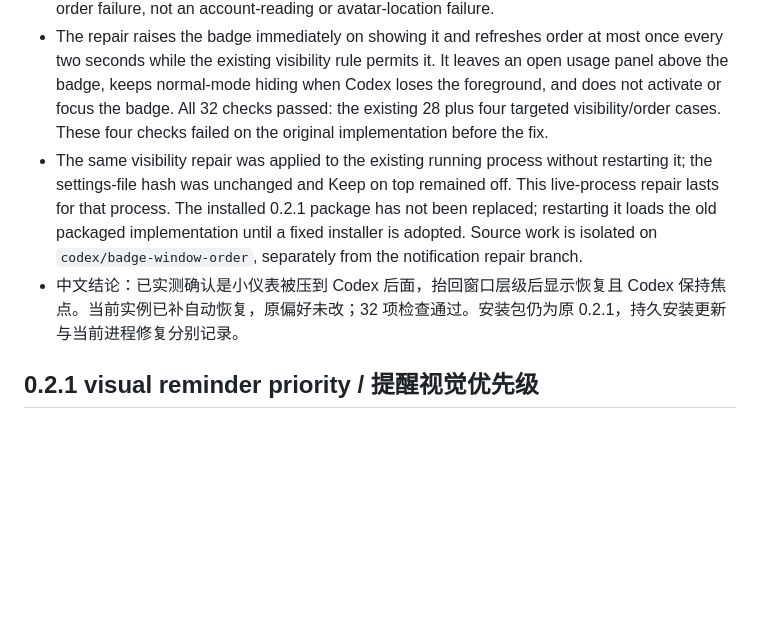
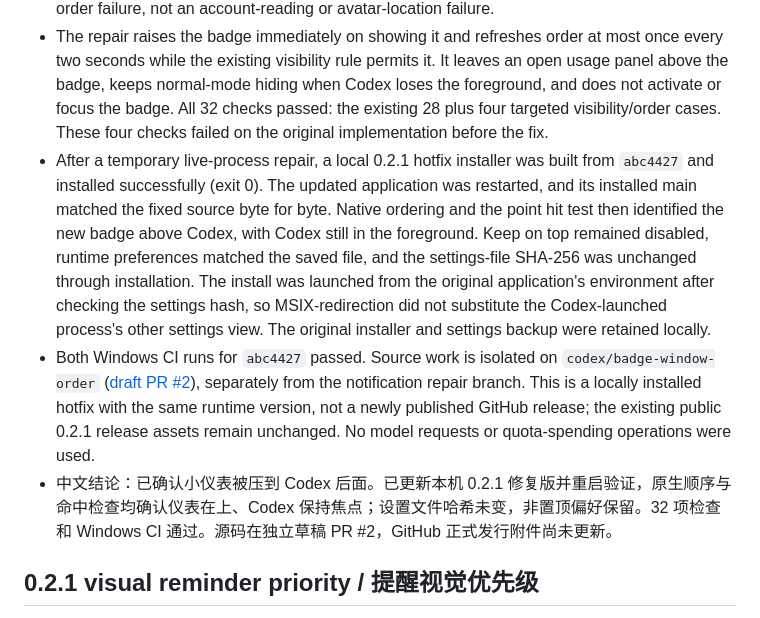
Before and after one commit to Akenaiai/codex-gauge, a Markdown page: docs/VERIFICATION.md, the part around the change. GitHub-like rendering; blank space fills up the shorter version.

Commit message:
docs: record installed badge-order hotfix verification

```diff
--- a/docs/VERIFICATION.md
+++ b/docs/VERIFICATION.md
@@ -6,8 +6,9 @@ Version: 0.2.1. Date: 2026-10-22. Platform: Windows x64.
 
 - A real Windows failure was captured with Codex in the foreground, the avatar anchored, and Keep on top disabled. Electron reported the badge visible and always-on-top, and its renderer produced valid pixels, but native window ordering placed it behind Codex. The window at the badge's center was Codex. Calling `moveTop()` restored the badge to the actual foreground layer while Codex retained keyboard focus; no preference changed. This establishes a window-order failure, not an account-reading or avatar-location failure.
 - The repair raises the badge immediately on showing it and refreshes order at most once every two seconds while the existing visibility rule permits it. It leaves an open usage panel above the badge, keeps normal-mode hiding when Codex loses the foreground, and does not activate or focus the badge. All 32 checks passed: the existing 28 plus four targeted visibility/order cases. These four checks failed on the original implementation before the fix.
-- The same visibility repair was applied to the existing running process without restarting it; the settings-file hash was unchanged and Keep on top remained off. This live-process repair lasts for that process. The installed 0.2.1 package has not been replaced; restarting it loads the old packaged implementation until a fixed installer is adopted. Source work is isolated on `codex/badge-window-order`, separately from the notification repair branch.
-- 中文结论：已实测确认是小仪表被压到 Codex 后面，抬回窗口层级后显示恢复且 Codex 保持焦点。当前实例已补自动恢复，原偏好未改；32 项检查通过。安装包仍为原 0.2.1，持久安装更新与当前进程修复分别记录。
+- After a temporary live-process repair, a local 0.2.1 hotfix installer was built from `abc4427` and installed successfully (exit 0). The updated application was restarted, and its installed main matched the fixed source byte for byte. Native ordering and the point hit test then identified the new badge above Codex, with Codex still in the foreground. Keep on top remained disabled, runtime preferences matched the saved file, and the settings-file SHA-256 was unchanged through installation. The install was launched from the original application's environment after checking the settings hash, so MSIX-redirection did not substitute the Codex-launched process's other settings view. The original installer and settings backup were retained locally.
+- Both Windows CI runs for `abc4427` passed. Source work is isolated on `codex/badge-window-order` ([draft PR #2](https://github.com/Akenaiai/codex-gauge/pull/2)), separately from the notification repair branch. This is a locally installed hotfix with the same runtime version, not a newly published GitHub release; the existing public 0.2.1 release assets remain unchanged. No model requests or quota-spending operations were used.
+- 中文结论：已确认小仪表被压到 Codex 后面。已更新本机 0.2.1 修复版并重启验证，原生顺序与命中检查均确认仪表在上、Codex 保持焦点；设置文件哈希未变，非置顶偏好保留。32 项检查和 Windows CI 通过。源码在独立草稿 PR #2，GitHub 正式发行附件尚未更新。
 
 ## 0.2.1 visual reminder priority / 提醒视觉优先级
 
```
